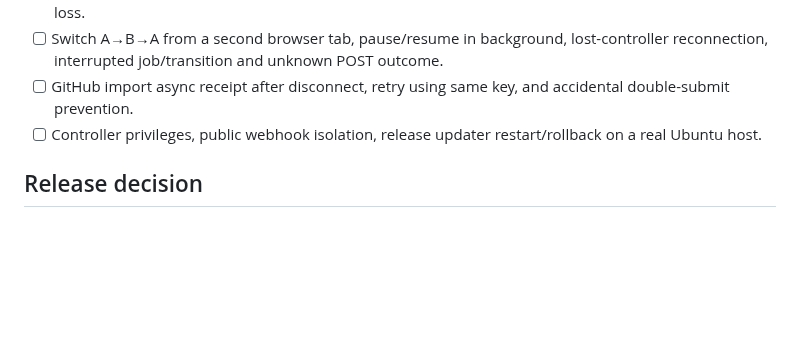
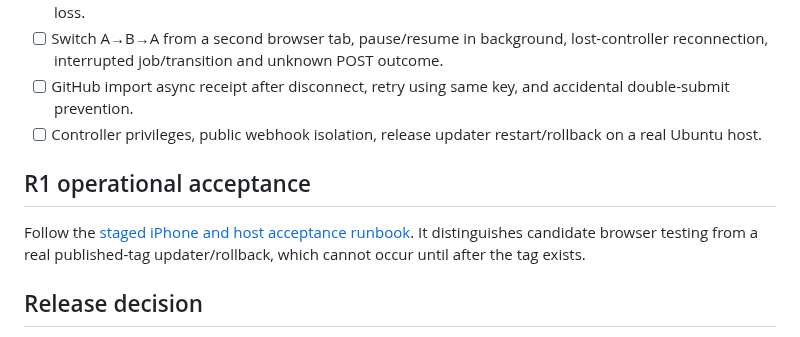
Before and after one commit to rafaelpivato/devstack, a Markdown page: docs/v0.6-ux-parity-audit.md, the part around the change. GitHub-like rendering; blank space fills up the shorter version.

```diff
--- a/docs/v0.6-ux-parity-audit.md
+++ b/docs/v0.6-ux-parity-audit.md
@@ -49,6 +49,10 @@ Not represented as parity requirements: generic shell, terminal/PTY, live Docker
 - [ ] GitHub import async receipt after disconnect, retry using same key, and accidental double-submit prevention.
 - [ ] Controller privileges, public webhook isolation, release updater restart/rollback on a real Ubuntu host.
 
+## R1 operational acceptance
+
+Follow the [staged iPhone and host acceptance runbook](v0.6-r1-acceptance.md). It distinguishes candidate browser testing from a real published-tag updater/rollback, which cannot occur until after the tag exists.
+
 ## Release decision
 
 Keep `/` as v0.5.3 until owner reviews the new opt-in `/__v06` interface on an actual phone and the R1 release candidate passes all gates. Do not merge final PR #64, publish a tag, or claim physical-device approval on the basis of React SSR/unit tests alone.
```
Also changed, not shown: docs/v0.6-implementation-plan.md (+9 -1 lines), docs/v0.6-r1-acceptance.md (added, +70 -0 lines).
